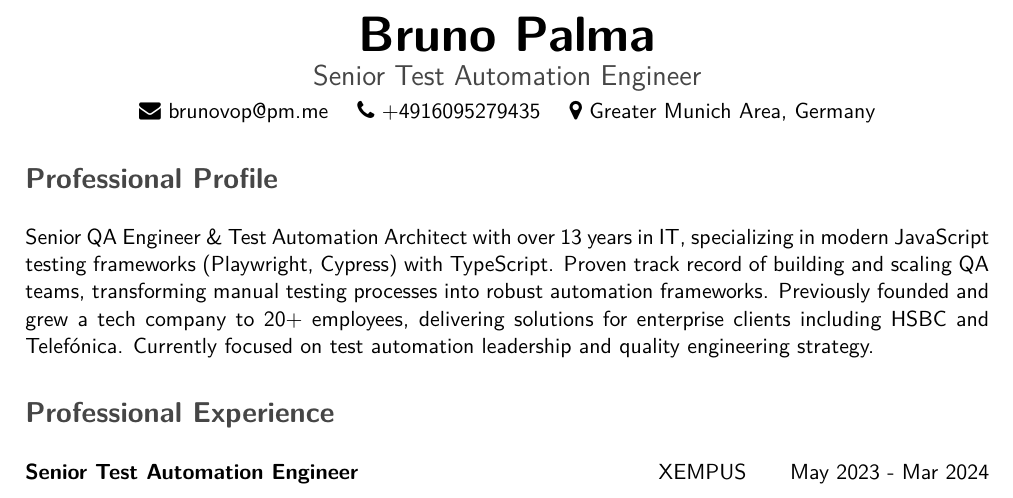
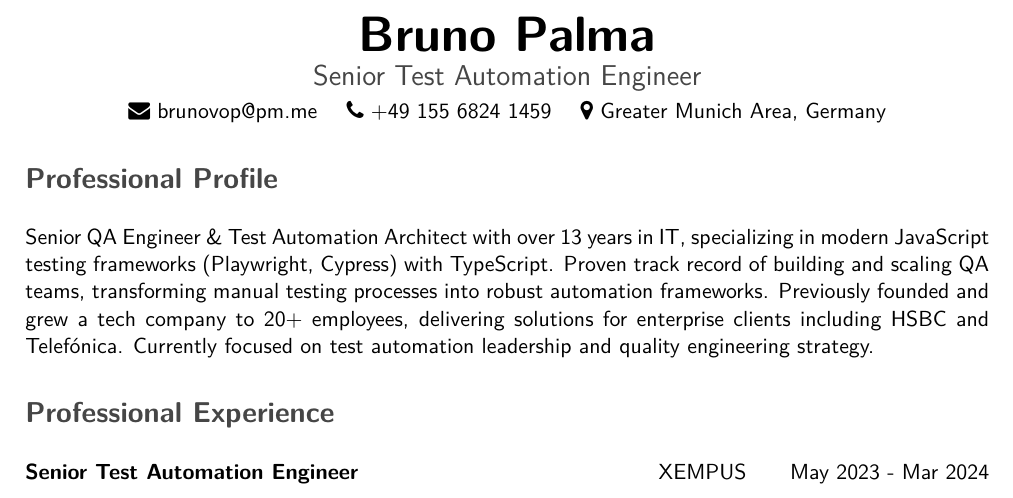
Before and after one commit to m3au/cv, a LaTeX CV (cv.tex): part of page 1 of 2, cut so that both start at the same text. Compiled offline with pdfLaTeX.

Commit message:
Update phone number to +49 155 6824 1459

```diff
--- a/cv.tex
+++ b/cv.tex
@@ -66,7 +66,7 @@
 \begin{center}
 {\headername Bruno Palma}\\[0.3em]
 {\headerrole Senior Test Automation Engineer}\\[0.3em]
-{\headerdetails \faEnvelope\ brunovop@pm.me \quad \faPhone\ +4916095279435 \quad \faMapMarker\ Greater Munich Area, Germany}
+{\headerdetails \faEnvelope\ brunovop@pm.me \quad \faPhone\ +49 155 6824 1459 \quad \faMapMarker\ Greater Munich Area, Germany}
 \end{center}
 
 \section{Professional Profile}
```
